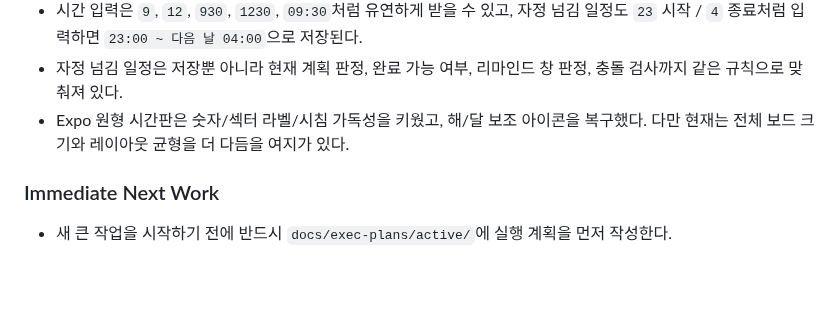
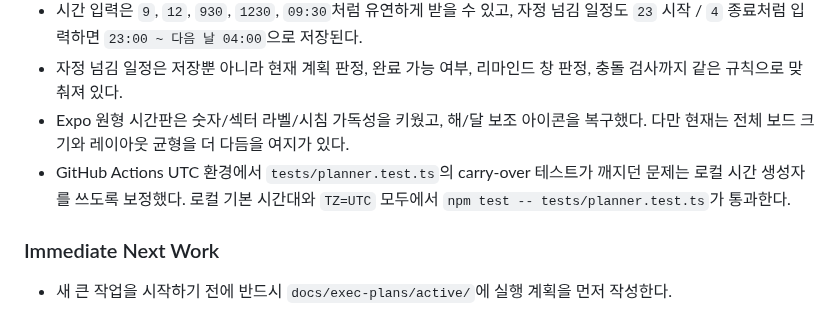
Before and after one commit to algum1737/familyProject, a Markdown page: docs/HANDOFF.md, the part around the change. Drawn GitHub-style; blank space fills up the shorter version.

Commit message:
docs: note timezone-safe planner test fix

```diff
--- a/docs/HANDOFF.md
+++ b/docs/HANDOFF.md
@@ -30,6 +30,7 @@
 - 시간 입력은 `9`, `12`, `930`, `1230`, `09:30`처럼 유연하게 받을 수 있고, 자정 넘김 일정도 `23` 시작 / `4` 종료처럼 입력하면 `23:00 ~ 다음 날 04:00`으로 저장된다.
 - 자정 넘김 일정은 저장뿐 아니라 현재 계획 판정, 완료 가능 여부, 리마인드 창 판정, 충돌 검사까지 같은 규칙으로 맞춰져 있다.
 - Expo 원형 시간판은 숫자/섹터 라벨/시침 가독성을 키웠고, 해/달 보조 아이콘을 복구했다. 다만 현재는 전체 보드 크기와 레이아웃 균형을 더 다듬을 여지가 있다.
+- GitHub Actions UTC 환경에서 `tests/planner.test.ts`의 carry-over 테스트가 깨지던 문제는 로컬 시간 생성자를 쓰도록 보정했다. 로컬 기본 시간대와 `TZ=UTC` 모두에서 `npm test -- tests/planner.test.ts`가 통과한다.
 
 ### Immediate Next Work
 
```
